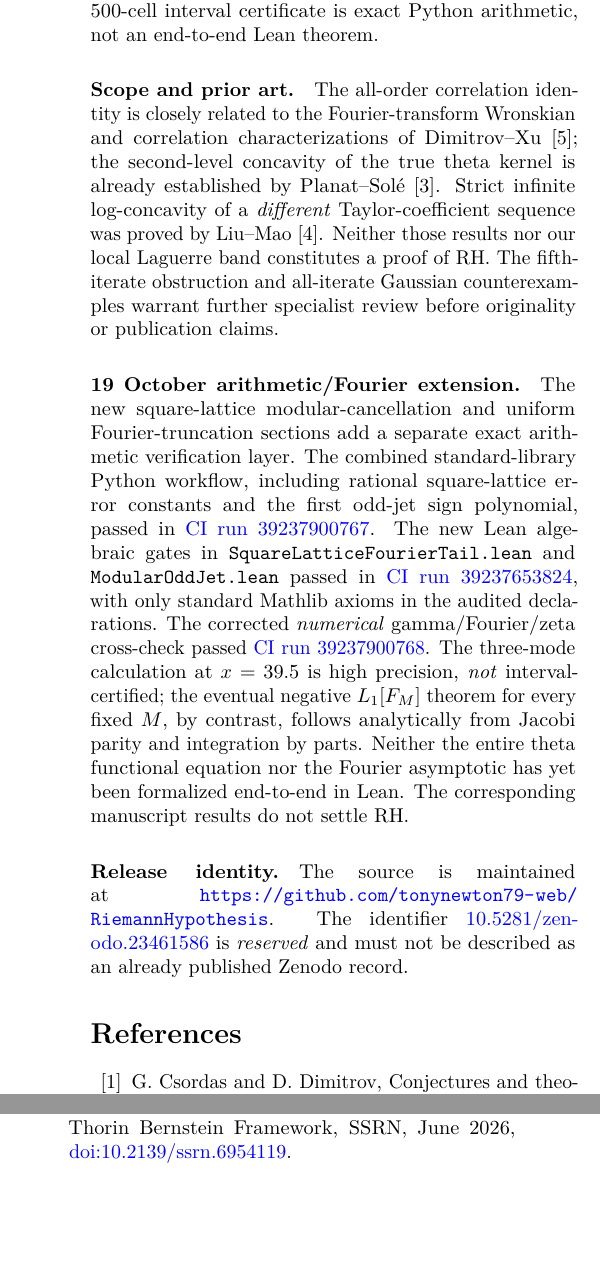
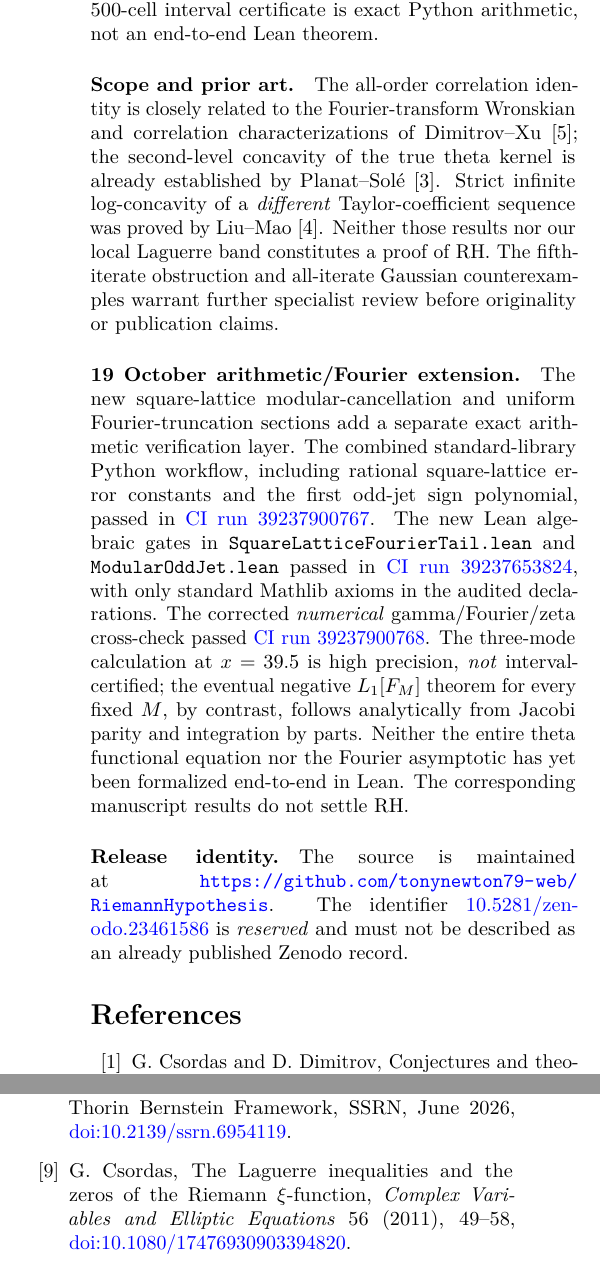
Before and after one commit to tonynewton79-web/RiemannHypothesis, a LaTeX paper (paper/main.tex): two parts of the columns of page 12 of 12 before the commit and two parts of the columns of page 13 of 13 after it, joined at a grey line, cut so that both start at the same text, the shorter picture padded with empty space. Compiled offline with pdfLaTeX.

Commit message:
Integrate Gaussian parity-repair obstruction, all-order asymptotic theorem, and Csordas 2011 prior art into Xi manuscript

```diff
--- a/paper/main.tex
+++ b/paper/main.tex
@@ -45,9 +45,10 @@ Priority and independent review remain unresolved.
 \input{finite_depth_laguerre_barrier.tex}
 \input{near_real_finite_depth_barrier.tex}
 \input{square_lattice_uniform_fourier.tex}
+\input{gaussian_parity_repair.tex}
 \input{mathlib_xi_bridge.tex}
 \input{release_verification.tex}
-\begin{thebibliography}{12}
+\begin{thebibliography}{14}
 \bibitem{CD} G. Csordas and D. Dimitrov,
 Conjectures and theorems in the theory of entire functions,
 \emph{Numer. Algorithms} 25 (2000), 109--122.
@@ -69,5 +70,10 @@ functions, \href{https://arxiv.org/abs/0910.5228}{arXiv:0910.5228} (2009).
 Incomplete Gamma Representations of the Riemann Xi Function:
 a Thorin Bernstein Framework, SSRN, June 2026,
 \href{https://doi.org/10.2139/ssrn.6954119}{doi:10.2139/ssrn.6954119}.
+\bibitem{CsTrunc} G. Csordas,
+The Laguerre inequalities and the zeros of the Riemann $\xi$-function,
+\emph{Complex Variables and Elliptic Equations}
+56 (2011), 49--58,
+\href{https://doi.org/10.1080/17476930903394820}{doi:10.1080/17476930903394820}.
 \end{thebibliography}
 \end{document}
```
